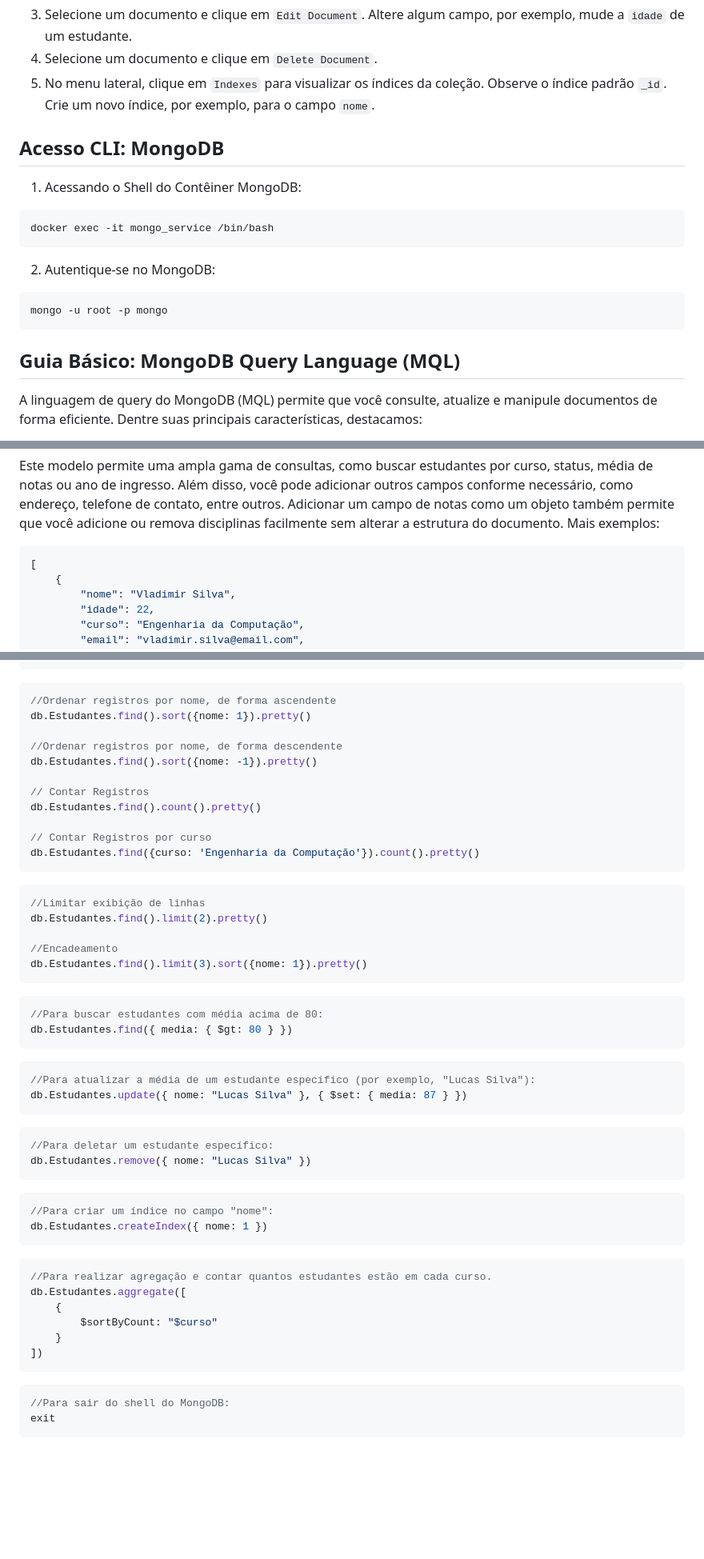
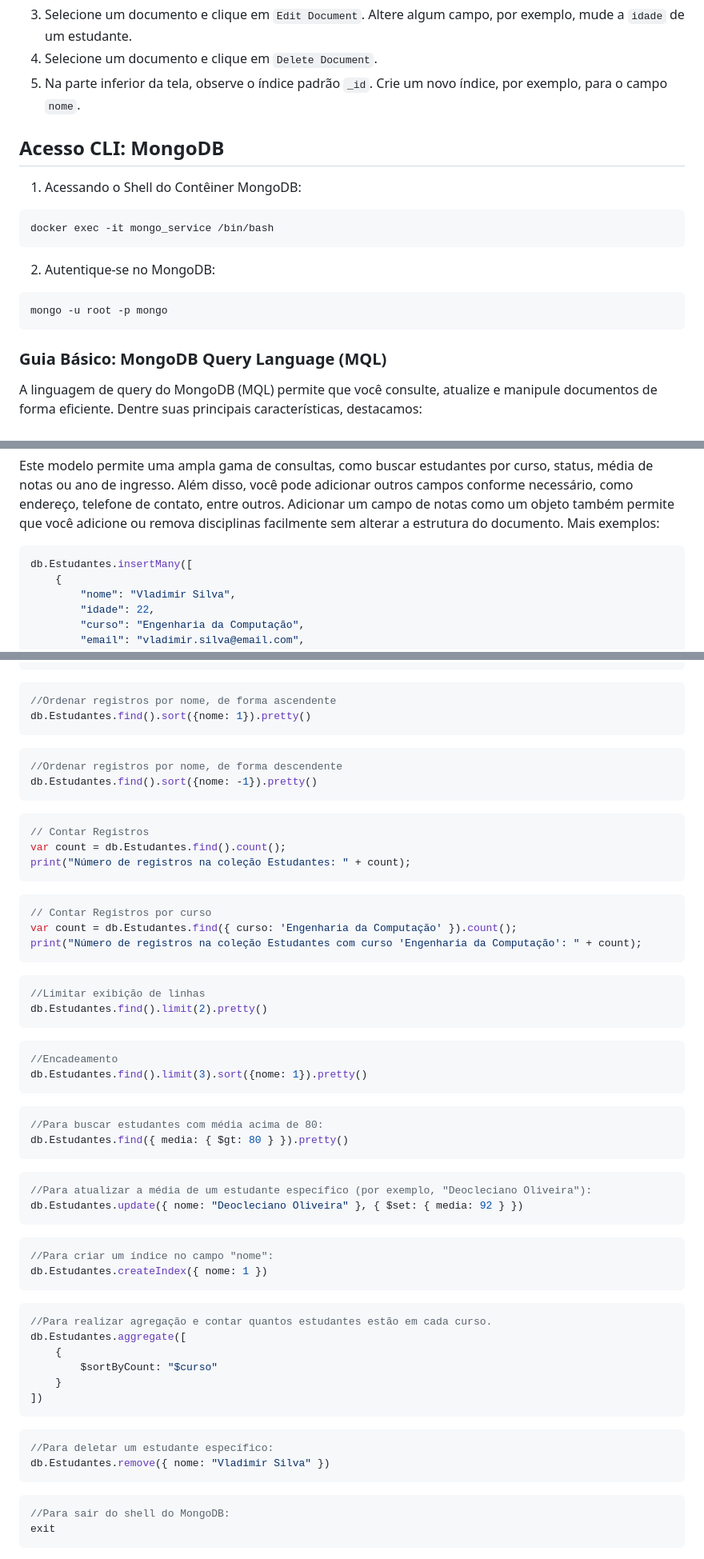
Before and after one commit to klaytoncastro/idp-bigdata, a Markdown page: mongodb/README.md, 3 parts joined by grey strips. Shown: that part at 80% size. Drawn GitHub-style; blank space fills up the shorter version.

Commit message:
Update Mongo & Jupyter-Spark

````diff
--- a/mongodb/README.md
+++ b/mongodb/README.md
@@ -103,7 +103,7 @@ docker-compose logs
 ```
 3. Selecione um documento e clique em `Edit Document`. Altere algum campo, por exemplo, mude a `idade` de um estudante.
 4. Selecione um documento e clique em `Delete Document`.
-5. No menu lateral, clique em `Indexes` para visualizar os índices da coleção. Observe o índice padrão `_id`. Crie um novo índice, por exemplo, para o campo `nome`.
+5. Na parte inferior da tela, observe o índice padrão `_id`. Crie um novo índice, por exemplo, para o campo `nome`.
 
 ## Acesso CLI: MongoDB
 
@@ -115,7 +115,7 @@ docker exec -it mongo_service /bin/bash
 ```bash
 mongo -u root -p mongo
 ```
-## Guia Básico: MongoDB Query Language (MQL)
+### Guia Básico: MongoDB Query Language (MQL)
 
 A linguagem de query do MongoDB (MQL) permite que você consulte, atualize e manipule documentos de forma eficiente. Dentre suas principais características, destacamos:
 
@@ -235,7 +230,7 @@ Graças à arquitetura que permite schema dinâmico, podemos ir acrescentando ao
 Este modelo permite uma ampla gama de consultas, como buscar estudantes por curso, status, média de notas ou ano de ingresso. Além disso, você pode adicionar outros campos conforme necessário, como endereço, telefone de contato, entre outros. Adicionar um campo de notas como um objeto também permite que você adicione ou remova disciplinas facilmente sem alterar a estrutura do documento. Mais exemplos:
 
 ```json
-[
+db.Estudantes.insertMany([
     {
         "nome": "Vladimir Silva",
         "idade": 22,
@@ -289,38 +284,43 @@ db.Estudantes.find({curso: 'Engenharia da Computação'}).pretty()
 ```javascript
 //Ordenar registros por nome, de forma ascendente
 db.Estudantes.find().sort({nome: 1}).pretty()
+```
 
+```javascript
 //Ordenar registros por nome, de forma descendente
 db.Estudantes.find().sort({nome: -1}).pretty()
+```
 
+```javascript
 // Contar Registros
-db.Estudantes.find().count().pretty()
+var count = db.Estudantes.find().count();
+print("Número de registros na coleção Estudantes: " + count);
+```
 
+```javascript
 // Contar Registros por curso
-db.Estudantes.find({curso: 'Engenharia da Computação'}).count().pretty()
+var count = db.Estudantes.find({ curso: 'Engenharia da Computação' }).count();
+print("Número de registros na coleção Estudantes com curso 'Engenharia da Computação': " + count);
 ```
 
 ```javascript
 //Limitar exibição de linhas
 db.Estudantes.find().limit(2).pretty()
+```
 
+```javascript
 //Encadeamento
 db.Estudantes.find().limit(3).sort({nome: 1}).pretty()
 ```
 
 ```javascript
 //Para buscar estudantes com média acima de 80:
-db.Estudantes.find({ media: { $gt: 80 } })
+db.Estudantes.find({ media: { $gt: 80 } }).pretty()
 ```
 
 ```javascript
-//Para atualizar a média de um estudante específico (por exemplo, "Lucas Silva"):
-db.Estudantes.update({ nome: "Lucas Silva" }, { $set: { media: 87 } })
-```
-
-```javascript
-//Para deletar um estudante específico:
-db.Estudantes.remove({ nome: "Lucas Silva" })
+//Para atualizar a média de um estudante específico (por exemplo, "Deocleciano Oliveira"):
+db.Estudantes.update({ nome: "Deocleciano Oliveira" }, { $set: { media: 92 } })
 ```
 
 ```javascript
@@ -335,6 +335,11 @@ db.Estudantes.aggregate([
         $sortByCount: "$curso"
     }
 ])
+```
+
+```javascript
+//Para deletar um estudante específico:
+db.Estudantes.remove({ nome: "Vladimir Silva" })
 ```
 
 ```javascript
````
Also changed, not shown: other parts of mongodb/README.md (+8 -13 lines).
